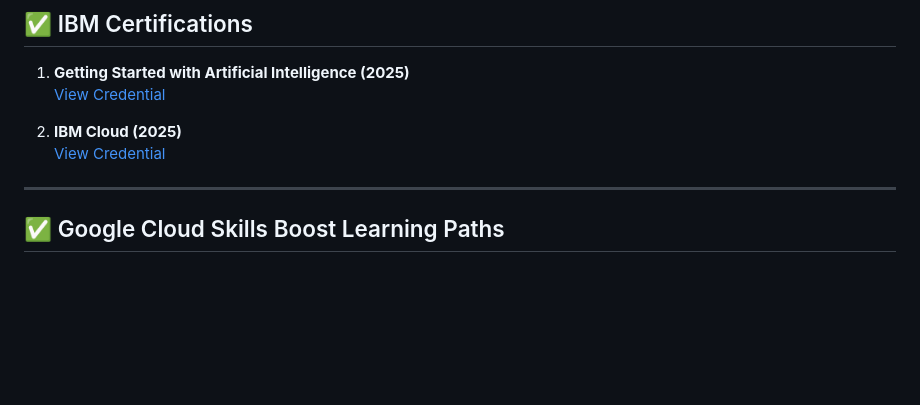
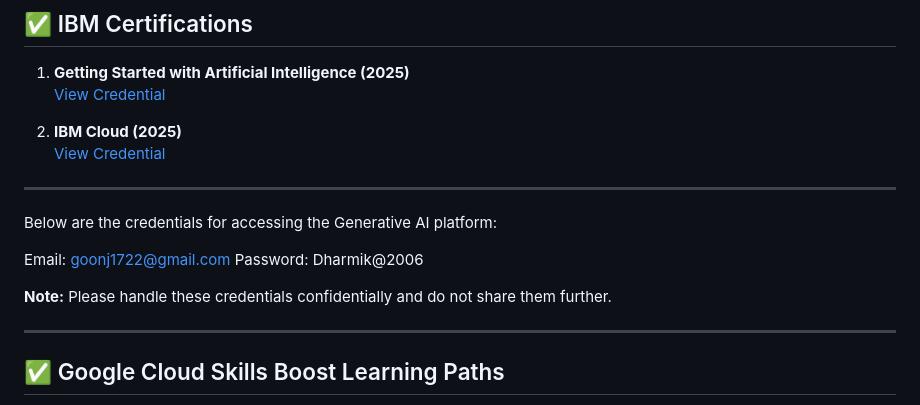
Before and after one commit to kimrahd3782/flight-detection-, a Markdown page: certifications.md, the part around the change. Rendered like a GitHub page; blank space fills up the shorter version.

```diff
--- a/certifications.md
+++ b/certifications.md
@@ -8,6 +8,15 @@
    [View Credential](https://www.credly.com/badges/66626cc3-84e5-46b0-981c-c09c7916e59e/public_url)
 
 ---
+Below are the credentials for accessing the Generative AI platform:
+
+Email: goonj1722@gmail.com
+Password: Dharmik@2006
+
+**Note:** Please handle these credentials confidentially and do not share them further.
+
+---
+
 
 ## ✅ Google Cloud Skills Boost Learning Paths
 View all my badges here:
```
